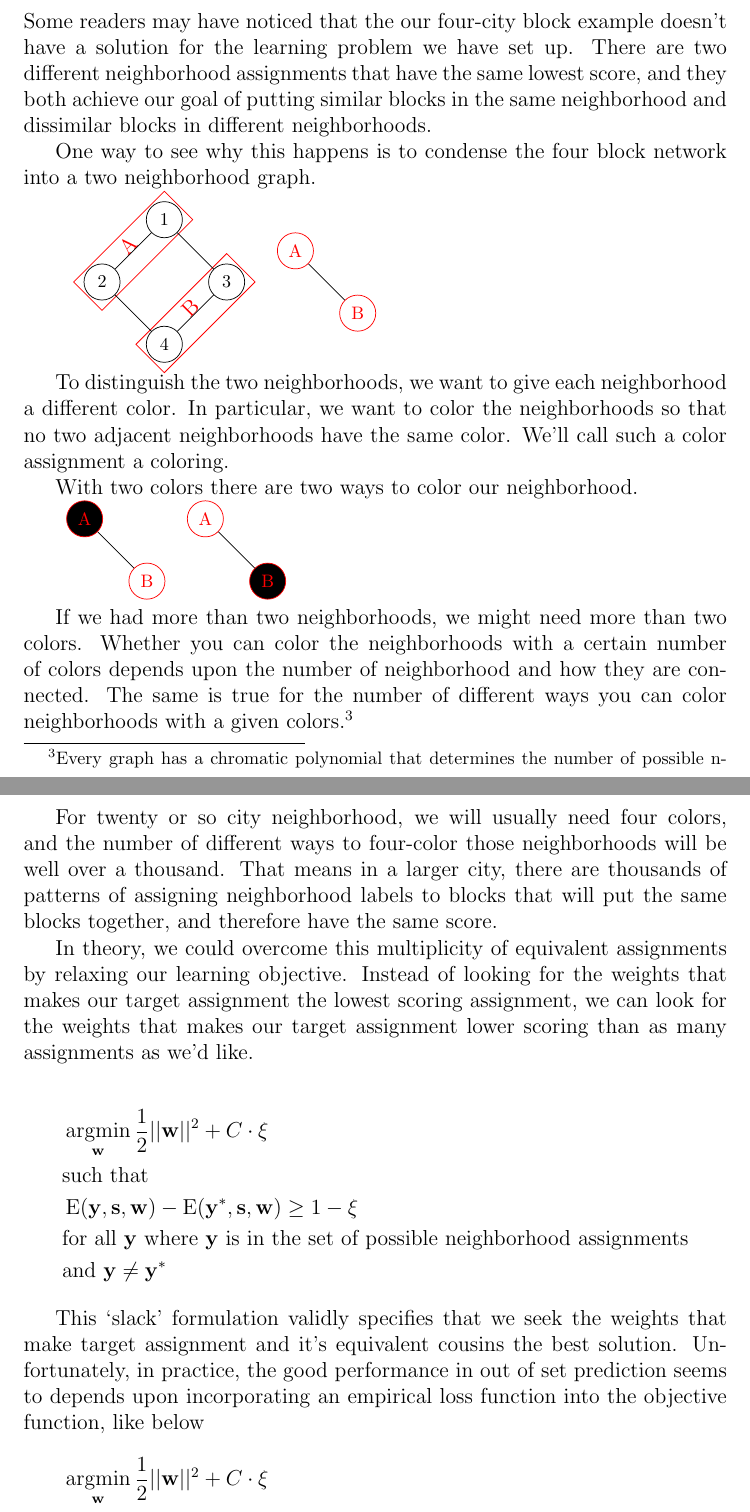
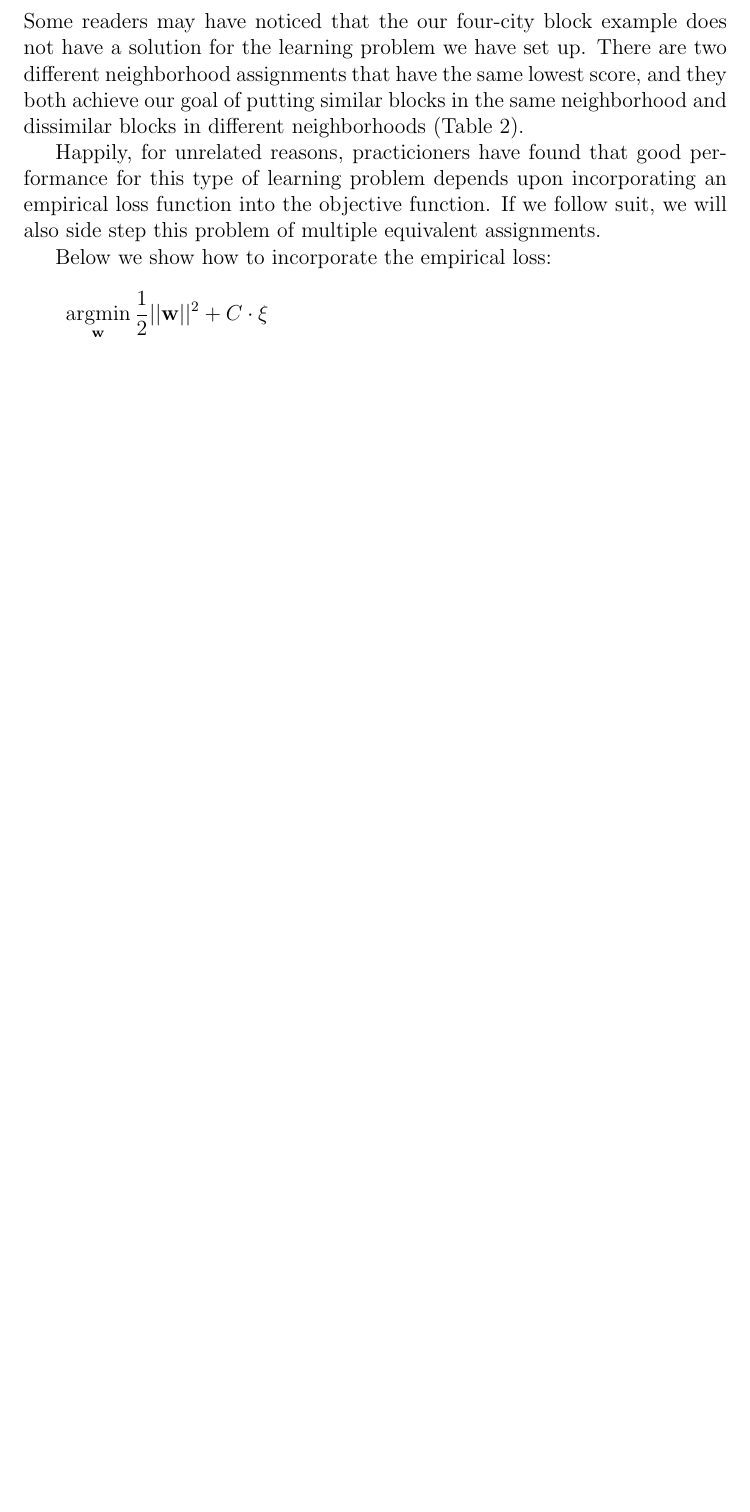
Before and after one commit to fgregg/neighborhoods, a LaTeX document (writing/qualifying_paper.tex, which reads writing/theory_and_math.tex): two parts of pages 7 and 8 of 19 before the commit and part of page 7 of 18 after it, the two joined at a grey line, cut so that both start at the same text, the shorter picture padded with empty space. Compiled offline with pdfLaTeX.

Commit message:
started to incorporate james's feedback

```diff
--- a/writing/theory_and_math.tex
+++ b/writing/theory_and_math.tex
@@ -248,43 +254,10 @@ explanation.
 Some readers may have noticed that the our four-city block example
-doesn't have a solution for the learning problem we have set up. There
+does not have a solution for the learning problem we have set up. There
 are two different neighborhood assignments that have the same lowest
 score, and they both achieve our goal of putting similar blocks in the
-same neighborhood and dissimilar blocks in different neighborhoods.
+same neighborhood and dissimilar blocks in different neighborhoods (Table \ref{table:lowest}).
 
-One way to see why this happens is to condense the four block network
-into a two neighborhood graph.
-
-\begin{tabular}{cc}
-  \adjustbox{valign=c}{
-  \tikz{ %
-    \node[latent] (1) {$1$} ; %
-    \node[latent, below left=of 1] (2) {$2$} ; %
-    \node[latent, below right=of 1] (3) {$3$} ; %
-    \node[latent, below left=of 3] (4) {$4$} ; %
-    \node[rectangle, rotate fit=45, draw=red, fit= (1) (2), text=red] {A};
-    \node[rectangle, draw=red, rotate fit=45, fit= (3) (4), text=red] {B};
-    \edge[-] {2,3} {1} ; %
-    \edge[-] {2,3} {4} ; %
-  }}
-  &
-  \begin{adjustbox}{valign=c}
-  \tikz{ %
-    \node[latent, draw=red, text=red] (A) {A} ; %
-    \node[latent, draw=red, text=red, below right=of A] (B) {B} ; %
-    \edge[-] {A} {B} ; %
-  }
-  \end{adjustbox}
-\end{tabular}
-
-To distinguish the two neighborhoods, we want to give each
-neighborhood a different color. In particular, we want to color the
-neighborhoods so that no two adjacent neighborhoods have the same
-color. We'll call such a color assignment a coloring.
-
-With two colors there are two ways to color our neighborhood.
-
+\begin{table}
+\centering
   \begin{tabular}{cc}
       \tikz{ %
-    \node[latent, draw=red, text=red, fill=black] (A) {A} ; %
-    \node[latent, draw=red, text=red, below right=of A] (B) {B} ; %
-    \edge[-] {A} {B} ; %
@@ -291,6 +276,3 @@ With two colors there are two ways to color our neighborhood.
       }
     &
       \tikz{ %
-    \node[latent, draw=red, text=red] (A) {A} ; %
-    \node[latent, draw=red, text=red, below right=of A, fill=black] (B) {B} ; %
-    \edge[-] {A} {B} ; %
@@ -299,39 +295,13 @@ With two colors there are two ways to color our neighborhood.
+  \label{table:lowest}
+\end{table}
 
-If we had more than two neighborhoods, we might need more than two
-colors. Whether you can color the neighborhoods with a certain number
-of colors depends upon the number of neighborhood and how they are
-connected. The same is true for the number of different ways you can
-color neighborhoods with a given colors.\footnote{Every graph has a
-chromatic polynomial that determines the number of possible
-n-colorings of vertices in the graph}
+Happily, for unrelated reasons, practicioners have found that good
+performance for this type of learning problem depends upon incorporating an
+empirical loss function into the objective function. If we follow
+suit, we will also side step this problem of multiple equivalent
+assignments.
 
-For twenty or so city neighborhood, we will usually need four colors,
-and the number of different ways to four-color those neighborhoods
-will be well over a thousand. That means in a larger city, there are
-thousands of patterns of assigning neighborhood labels to blocks that
-will put the same blocks together, and therefore have the same score.
-
-In theory, we could overcome this multiplicity of equivalent
-assignments by relaxing our learning objective. Instead of looking for
-the weights that makes our target assignment the lowest scoring
-assignment, we can look for the weights that makes our target
-assignment lower scoring than as many assignments as we'd like.
-
-\begin{align*}
-&\argmin_{\mathbf{w}} \frac{1}{2}||\mathbf{w}||^2 + C\cdot\xi\\
-&\text{such that} \\
-&\operatorname{E}(\mathbf{y}, \mathbf{s}, \mathbf{w})
-- \operatorname{E}(\mathbf{y}^*, \mathbf{s}, \mathbf{w}) \geq 1 - \xi\\
-&\text{for all } \mathbf{y} \text{ where } \mathbf{y} \text{ is in the set of
-  possible neighborhood assignments}\\
-&\text{and } \mathbf{y} \neq \mathbf{y}^*
-\end{align*}
-
-This `slack' formulation validly specifies that we seek the weights
-that make target assignment and it's equivalent cousins the best
-solution. Unfortunately, in practice, the good performance in out of
-set prediction seems to depends upon incorporating an empirical loss
-function into the objective function, like below
+Below we show how to incorporate the empirical loss:
 %
 \begin{align*}
 &\argmin_{\mathbf{w}} \frac{1}{2}||\mathbf{w}||^2 +
```
Also changed, not shown: writing/energy_table.tex (+3 -3 lines), writing/theory_and_math.tex (100 more changed lines), 1 other file. Lines whose indentation alone changed are shown as unchanged.
